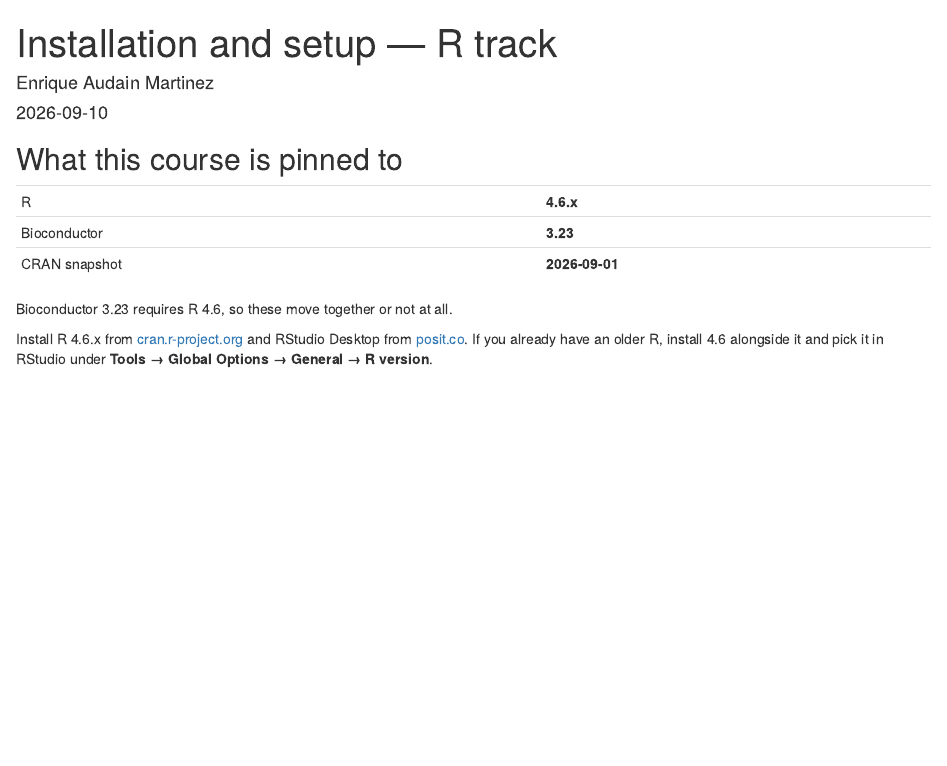
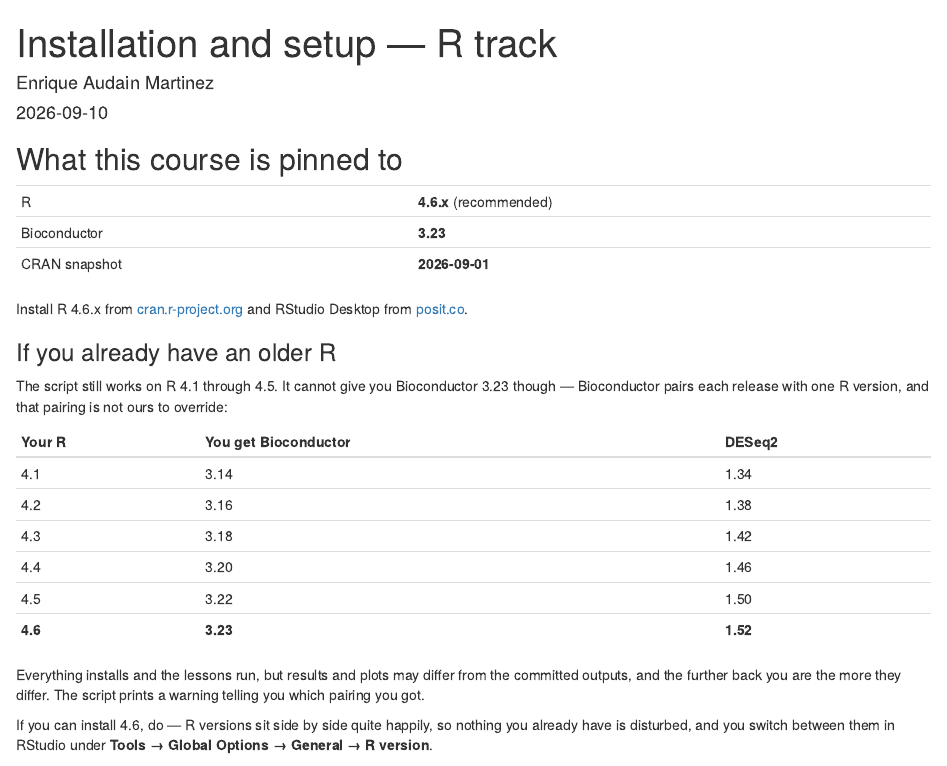
Before and after one commit to enriquea/ZebraQ, an R Markdown document (setup/Installation_and_setup.Rmd): the page in a window 1100 px wide, from its top. Rendered offline with R 4.5, knitr and Pandoc, with nearby package versions.

Commit message:
Correct the four wrong exercise answers; let install_r.R fall back to older R
Exercise answers
----------------
All four verified against the data files before committing.

S6 Ex1 compared against a hard-coded 16 when the matrix has 193 cells, so it
counted genes above 1 TPM in exactly 16 cells and printed 257. Now
`(expr > 1).all(axis=1)`, which gives 5 and cannot go stale if the matrix is
subset. The answer notes that 5 is low because the data is single-cell and 86.6%
of the matrix is zero, so this measures dropout rather than ubiquitous
expression.

S4 Ex3 re-filtered `counts_t`, which section 3 had already reduced to the >=10
matrix, so a stricter threshold appeared to remove fewer genes than a looser one
(550 against 895). It now starts from the unfiltered `counts.T`: 1,445 removed,
13,205 remaining.

S6 Ex5 filtered raw TPM while section 4.3, which it is meant to reproduce, ranks
log_tpm. The two lists were three orders of magnitude apart and the haemoglobin
genes at the top were an artefact of the scale. Filtering log_tpm gives the real
result: RPLP1 drops out, TNNC1 enters.

S2 Ex3 misspelled the dtype key as `gene_lenght`, which pandas ignores in
silence, and split the two casts across two reads assigned to the same name so
the first was discarded. Both dtypes now go into one read. The follow-up cell
keeps the typo deliberately and prints the two dtypes side by side, since a
silently ignored dtype key is the trap this section of the lesson is about.

R version fallback
------------------
install_r.R accepted only R 4.6 and stopped otherwise, which blocks anyone who
cannot install a new R before the session. It now supports R 4.1 through 4.6,
selecting the Bioconductor release that matches - that pairing is fixed by
Bioconductor - and printing what you got and how it differs from the 4.6/3.23
the lessons were written against.

It also probes available.packages() after setting the repository and warns if
this R and platform have no prebuilt binary set, rather than letting that
surface as a failed compile partway through.

Verified by running to completion on R 4.1.3: it selects Bioconductor 3.14,
resolves 13,762 available packages, and finds all eleven packages present.

```diff
--- a/setup/Installation_and_setup.Rmd
+++ b/setup/Installation_and_setup.Rmd
@@ -15,15 +15,34 @@ knitr::opts_chunk$set(echo = TRUE, eval = FALSE)
 
 | | |
 |---|---|
-| R | **4.6.x** |
+| R | **4.6.x** (recommended) |
 | Bioconductor | **3.23** |
 | CRAN snapshot | **2026-09-01** |
 
-Bioconductor 3.23 requires R 4.6, so these move together or not at all.
+Install R 4.6.x from [cran.r-project.org](https://cran.r-project.org) and RStudio
+Desktop from [posit.co](https://posit.co/download/rstudio-desktop/).
 
-Install R 4.6.x from [cran.r-project.org](https://cran.r-project.org) and RStudio
-Desktop from [posit.co](https://posit.co/download/rstudio-desktop/). If you already
-have an older R, install 4.6 alongside it and pick it in RStudio under
+### If you already have an older R
+
+The script still works on R 4.1 through 4.5. It cannot give you Bioconductor 3.23
+though — Bioconductor pairs each release with one R version, and that pairing is
+not ours to override:
+
+| Your R | You get Bioconductor | DESeq2 |
+|---|---|---|
+| 4.1 | 3.14 | 1.34 |
+| 4.2 | 3.16 | 1.38 |
+| 4.3 | 3.18 | 1.42 |
+| 4.4 | 3.20 | 1.46 |
+| 4.5 | 3.22 | 1.50 |
+| **4.6** | **3.23** | **1.52** |
+
+Everything installs and the lessons run, but results and plots may differ from the
+committed outputs, and the further back you are the more they differ. The script
+prints a warning telling you which pairing you got.
+
+If you can install 4.6, do — R versions sit side by side quite happily, so nothing
+you already have is disturbed, and you switch between them in RStudio under
 **Tools → Global Options → General → R version**.
 
 ## Install everything
--- a/setup/install_r.R
+++ b/setup/install_r.R
@@ -23,12 +23,17 @@
 #      "binary" removes the question entirely.
 
 ## ---------------------------------------------------------------- pinned ---
-## Bioconductor 3.23 requires R 4.6.x. Change these three together, never one
-## on its own, and re-knit the lessons afterwards.
-R_SERIES <- "4.6"
-BIOC_VERSION <- "3.23"
+## The course is built and tested on R 4.6 with Bioconductor 3.23. If you are on
+## an older R the script still works, but it has to use the Bioconductor release
+## that matches your R - that pairing is fixed by Bioconductor, not by us - so
+## you will get older analysis packages. It will tell you when that happens.
+PREFERRED_R <- "4.6"
+
+## R series -> newest stable Bioconductor release for it.
+BIOC_FOR_R <- c("4.1" = "3.14", "4.2" = "3.16", "4.3" = "3.18",
+                "4.4" = "3.20", "4.5" = "3.22", "4.6" = "3.23")
+
 CRAN_SNAPSHOT <- "2026-09-01"
-
 CRAN_BASE <- "https://packagemanager.posit.co/cran"
 
 CRAN_PKGS <- c(
@@ -39,10 +44,9 @@ BIOC_PKGS <- c("DESeq2", "EnhancedVolcano")
 
 ## ------------------------------------------------------------ R version ---
 current <- paste(R.version$major, strsplit(R.version$minor, ".", fixed = TRUE)[[1]][1], sep = ".")
-if (current != R_SERIES) {
+
+if (!current %in% names(BIOC_FOR_R)) {
   message(sprintf(paste0(
-    "\n  This course is pinned to R %s (Bioconductor %s).\n",
-    "  You are running R %s.\n\n",
-    "  Bioconductor %s will not install on R %s, so please install R %s.x from\n",
-    "    https://cran.r-project.org\n",
+    "\n  You are running R %s, which this course cannot install for.\n",
+    "  Supported: R %s. Please install R %s.x from https://cran.r-project.org\n",
     "  and select it in RStudio under Tools > Global Options > General.\n"),
@@ -51,3 +54,20 @@ if (current != R_SERIES) {
+  stop("unsupported R version", call. = FALSE)
+}
+
+BIOC_VERSION <- unname(BIOC_FOR_R[current])
+
+if (current != PREFERRED_R) {
+  message(sprintf(paste0(
+    "\n  ----------------------------------------------------------------\n",
+    "  You are on R %s, so you will get Bioconductor %s.\n",
+    "  The lessons were written against R %s / Bioconductor %s.\n\n",
+    "  Everything will install and run, but some results and plots may\n",
+    "  differ from the committed outputs - DESeq2 in particular moves a\n",
+    "  long way between these releases. If you can install R %s, do.\n",
+    "  Both versions can sit side by side; you switch in RStudio under\n",
+    "  Tools > Global Options > General.\n",
+    "  ----------------------------------------------------------------\n"),
+    current, BIOC_VERSION, PREFERRED_R, unname(BIOC_FOR_R[PREFERRED_R]), PREFERRED_R))
 }
 
 ## ------------------------------------------------------------- repository ---
@@ -79,6 +99,19 @@ if (os == "linux") {
 message(sprintf("  R %s | Bioconductor %s | CRAN snapshot %s",
                 current, BIOC_VERSION, CRAN_SNAPSHOT))
 message(sprintf("  repository: %s\n", getOption("repos")[["CRAN"]]))
+
+## Not every R version has prebuilt binaries for every platform - CRAN retires
+## old ones. If this R/platform combination has none, say so up front rather
+## than letting the student discover it when a compile fails halfway through.
+n_binary <- tryCatch(nrow(available.packages()), error = function(e) 0L)
+if (is.null(n_binary) || n_binary < 1000) {
+  message(sprintf(paste0(
+    "\n  Warning: only %s packages are available for R %s on this platform.\n",
+    "  There is probably no prebuilt binary set for this combination, so\n",
+    "  packages will be built from source and may need a compiler. Moving to\n",
+    "  R %s would avoid this.\n"),
+    format(n_binary, big.mark = ","), current, PREFERRED_R))
+}
 
 ## ---------------------------------------------------------------- install ---
 install_missing <- function(pkgs, installer) {
```
Also changed, not shown: setup/install_r.R (3 more changed lines), 3 other files.
